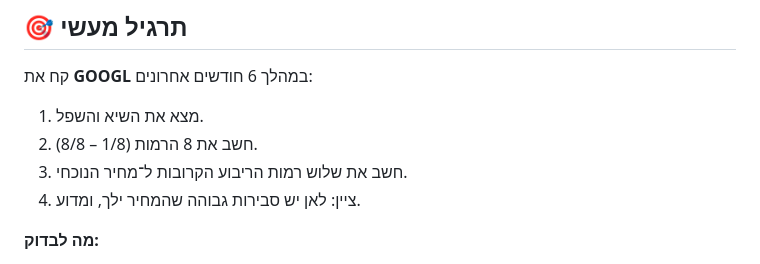
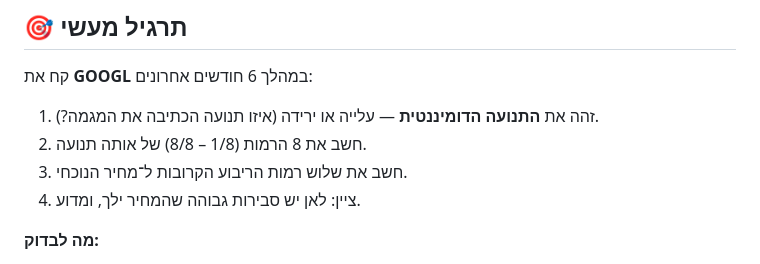
Before and after one commit to ALKOM9/ALKOM9, a Markdown page: gann-course/02-kelei-mehir.md, the part around the change. GitHub-like rendering.

```diff
--- a/gann-course/02-kelei-mehir.md
+++ b/gann-course/02-kelei-mehir.md
@@ -280,8 +280,8 @@
 
 קח את **GOOGL** במהלך 6 חודשים אחרונים:
 
-1. מצא את השיא והשפל.
-2. חשב את 8 הרמות (1/8 – 8/8).
+1. זהה את **התנועה הדומיננטית** — עלייה או ירידה (איזו תנועה הכתיבה את המגמה?).
+2. חשב את 8 הרמות (1/8 – 8/8) של אותה תנועה.
 3. חשב את שלוש רמות הריבוע הקרובות ל־מחיר הנוכחי.
 4. ציין: לאן יש סבירות גבוהה שהמחיר ילך, ומדוע.
 
```
Also changed, not shown: gann-course/01-yesodot-gann.md (+16 -9 lines), gann-course/13-meziyat-meniyot.md (+2 -2 lines).
